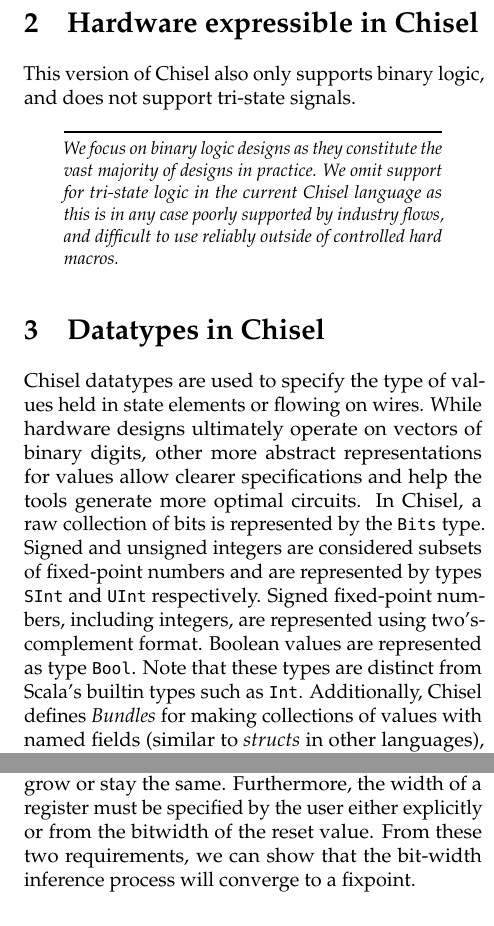
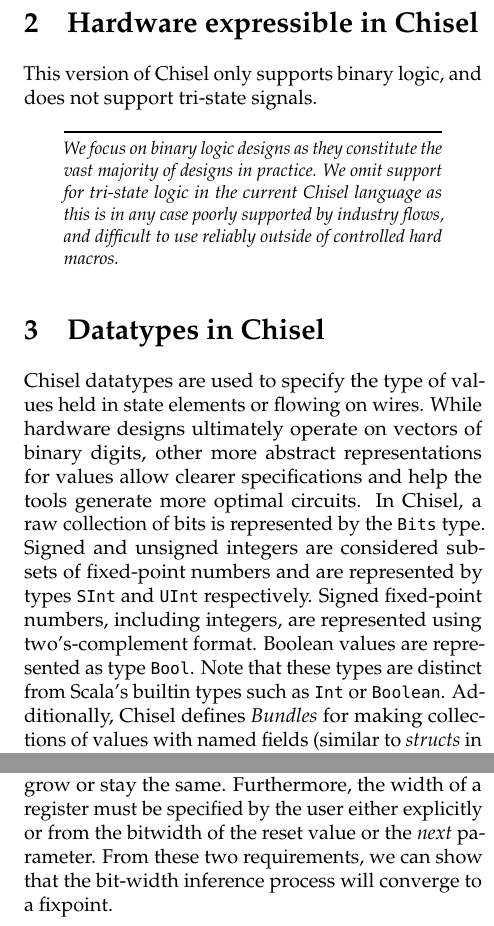
Before and after one commit to cenxim/chisel-doc, a LaTeX document (tutorial/tutorial.tex): two parts of the columns of pages 2 and 3 of 16, joined at a grey line, cut so that both start at the same text. Compiled offline with pdfLaTeX.

Commit message:
doc: some miner fixes in the tutorial up to Section 6

```diff
--- a/tutorial/tutorial.tex
+++ b/tutorial/tutorial.tex
@@ -196,7 +198,7 @@ domain-specific languages.
 % necessary.
 % \end{commentary}
 
-This version of Chisel also only supports binary logic, and does not
+This version of Chisel only supports binary logic, and does not
 support tri-state signals.
 \begin{commentary}
 We focus on binary logic designs as they constitute the vast majority
@@ -219,7 +221,7 @@ types \code{SInt} and \code{UInt} respectively. Signed fixed-point
 numbers, including integers, are represented using two's-complement
 format.  Boolean values are represented as type \code{Bool}.  Note
 that these types are distinct from Scala's builtin types such as
-\code{Int}.  Additionally, Chisel defines {\em Bundles} for making
+\code{Int} or \code{Boolean}.  Additionally, Chisel defines {\em Bundles} for making
 collections of values with named fields (similar to {\em structs} in
 other languages), and {\em Vecs} for indexable collections of
 values.  Bundles and Vecs will be covered later.
@@ -444,7 +446,8 @@ Except for right shifts by known constant amounts, the bit-width
 inference rules specify output bit widths that are never smaller than
 the input bit widths, and thus, output bit widths either grow or stay
 the same.  Furthermore, the width of a register must be specified by
-the user either explicitly or from the bitwidth of the reset value.
+the user either explicitly or from the bitwidth of the reset value or
+the \emph{next} parameter.
 From these two requirements, we can show that the bit-width inference
 process will converge to a fixpoint.
 
```
Also changed, not shown: tutorial/tutorial.tex (11 more changed lines).
